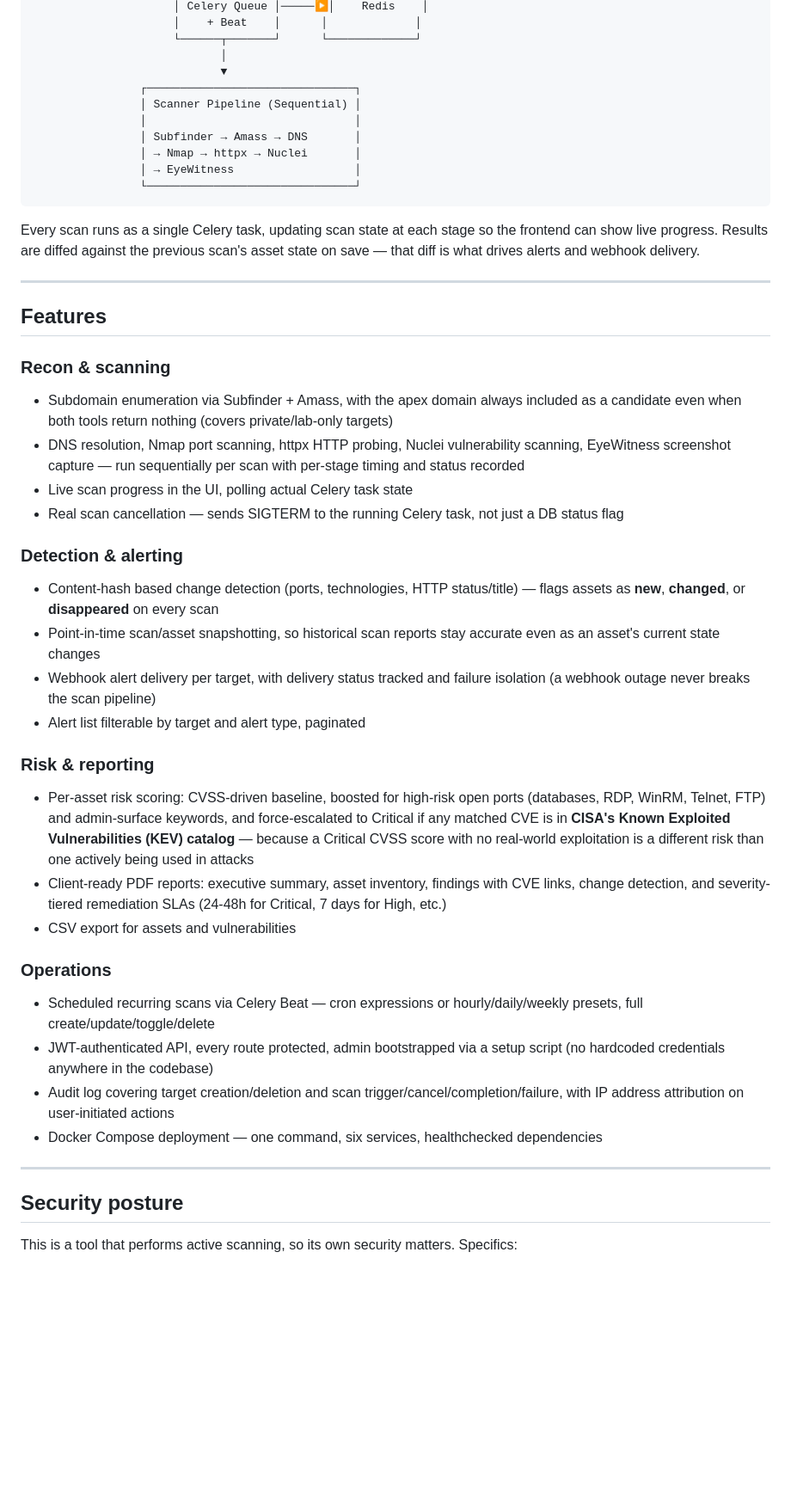
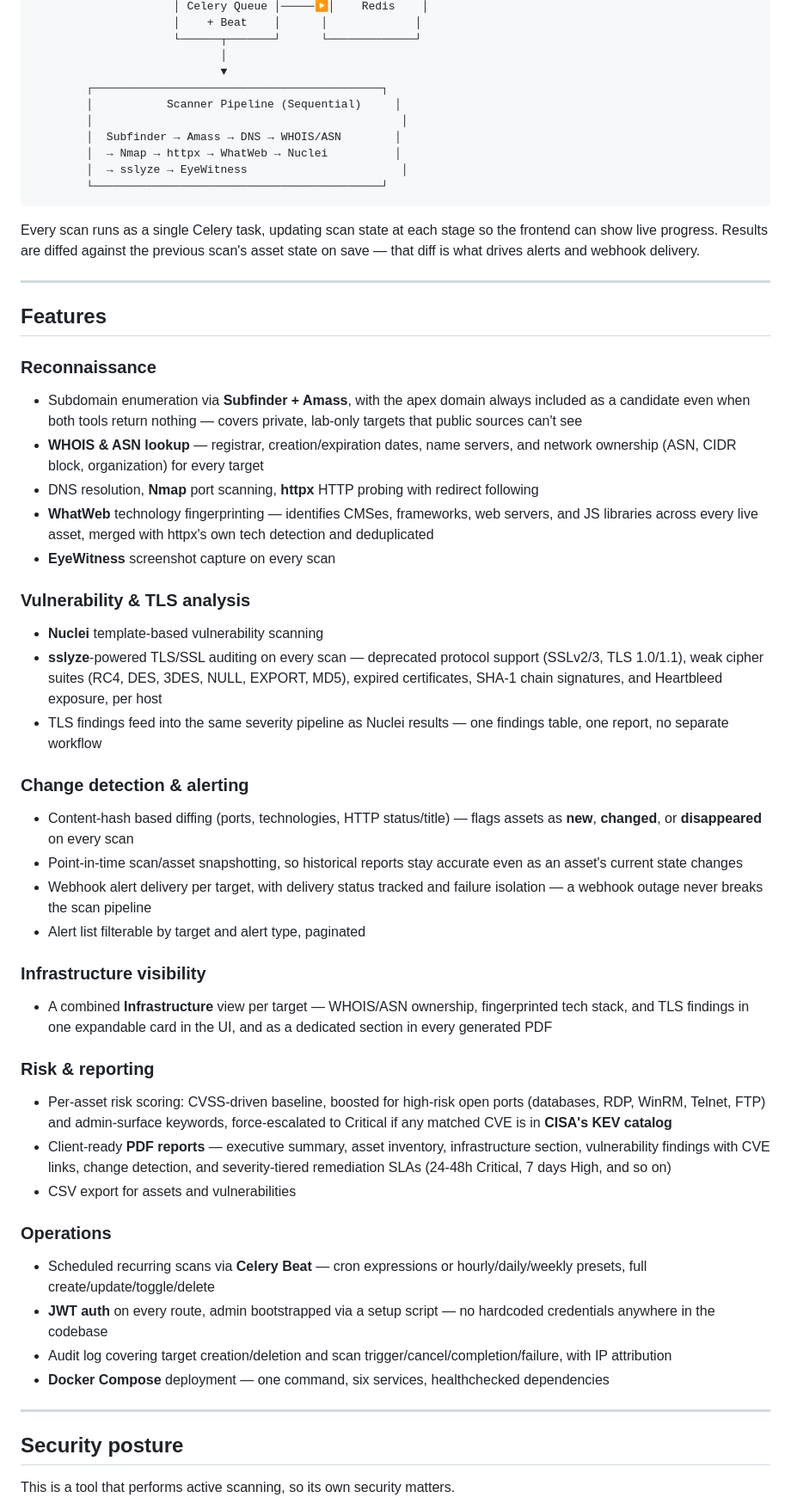
Before and after one commit to TurlaFSB/ASM-, a Markdown page: README.md, the part around one of its changes. Shown at 86% size. Rendered like a GitHub page; blank space fills up the shorter version.

Commit message:
Rewrite README: document WHOIS/WhatWeb/sslyze features, add roadmap for directory discovery + screenshot diff

````diff
--- a/README.md
+++ b/README.md
@@ -46,46 +59,56 @@ Most ASM tooling is either a paid SaaS product or a loose collection of scripts
                      └──────┬───────┘      └─────────────┘
                             │
                             ▼
-                ┌───────────────────────────────┐
-                │ Scanner Pipeline (Sequential) │
-                │                               │
-                │ Subfinder → Amass → DNS       │
-                │ → Nmap → httpx → Nuclei       │
-                │ → EyeWitness                  │
-                └───────────────────────────────┘
+        ┌───────────────────────────────────────────┐
+        │           Scanner Pipeline (Sequential)     │
+        │                                              │
+        │  Subfinder → Amass → DNS → WHOIS/ASN        │
+        │  → Nmap → httpx → WhatWeb → Nuclei          │
+        │  → sslyze → EyeWitness                       │
+        └───────────────────────────────────────────┘
 ```
+
 Every scan runs as a single Celery task, updating scan state at each stage so the frontend can show live progress. Results are diffed against the previous scan's asset state on save — that diff is what drives alerts and webhook delivery.
 
 ---
 
 ## Features
 
-### Recon & scanning
-- Subdomain enumeration via Subfinder + Amass, with the apex domain always included as a candidate even when both tools return nothing (covers private/lab-only targets)
-- DNS resolution, Nmap port scanning, httpx HTTP probing, Nuclei vulnerability scanning, EyeWitness screenshot capture — run sequentially per scan with per-stage timing and status recorded
-- Live scan progress in the UI, polling actual Celery task state
-- Real scan cancellation — sends SIGTERM to the running Celery task, not just a DB status flag
+### Reconnaissance
+- Subdomain enumeration via **Subfinder + Amass**, with the apex domain always included as a candidate even when both tools return nothing — covers private, lab-only targets that public sources can't see
+- **WHOIS & ASN lookup** — registrar, creation/expiration dates, name servers, and network ownership (ASN, CIDR block, organization) for every target
+- DNS resolution, **Nmap** port scanning, **httpx** HTTP probing with redirect following
+- **WhatWeb** technology fingerprinting — identifies CMSes, frameworks, web servers, and JS libraries across every live asset, merged with httpx's own tech detection and deduplicated
+- **EyeWitness** screenshot capture on every scan
 
-### Detection & alerting
-- Content-hash based change detection (ports, technologies, HTTP status/title) — flags assets as **new**, **changed**, or **disappeared** on every scan
-- Point-in-time scan/asset snapshotting, so historical scan reports stay accurate even as an asset's current state changes
-- Webhook alert delivery per target, with delivery status tracked and failure isolation (a webhook outage never breaks the scan pipeline)
+### Vulnerability & TLS analysis
+- **Nuclei** template-based vulnerability scanning
+- **sslyze**-powered TLS/SSL auditing on every scan — deprecated protocol support (SSLv2/3, TLS 1.0/1.1), weak cipher suites (RC4, DES, 3DES, NULL, EXPORT, MD5), expired certificates, SHA-1 chain signatures, and Heartbleed exposure, per host
+- TLS findings feed into the same severity pipeline as Nuclei results — one findings table, one report, no separate workflow
+
+### Change detection & alerting
+- Content-hash based diffing (ports, technologies, HTTP status/title) — flags assets as **new**, **changed**, or **disappeared** on every scan
+- Point-in-time scan/asset snapshotting, so historical reports stay accurate even as an asset's current state changes
+- Webhook alert delivery per target, with delivery status tracked and failure isolation — a webhook outage never breaks the scan pipeline
 - Alert list filterable by target and alert type, paginated
 
+### Infrastructure visibility
+- A combined **Infrastructure** view per target — WHOIS/ASN ownership, fingerprinted tech stack, and TLS findings in one expandable card in the UI, and as a dedicated section in every generated PDF
+
 ### Risk & reporting
-- Per-asset risk scoring: CVSS-driven baseline, boosted for high-risk open ports (databases, RDP, WinRM, Telnet, FTP) and admin-surface keywords, and force-escalated to Critical if any matched CVE is in **CISA's Known Exploited Vulnerabilities (KEV) catalog** — because a Critical CVSS score with no real-world exploitation is a different risk than one actively being used in attacks
-- Client-ready PDF reports: executive summary, asset inventory, findings with CVE links, change detection, and severity-tiered remediation SLAs (24-48h for Critical, 7 days for High, etc.)
+- Per-asset risk scoring: CVSS-driven baseline, boosted for high-risk open ports (databases, RDP, WinRM, Telnet, FTP) and admin-surface keywords, force-escalated to Critical if any matched CVE is in **CISA's KEV catalog**
+- Client-ready **PDF reports** — executive summary, asset inventory, infrastructure section, vulnerability findings with CVE links, change detection, and severity-tiered remediation SLAs (24-48h Critical, 7 days High, and so on)
 - CSV export for assets and vulnerabilities
 
 ### Operations
-- Scheduled recurring scans via Celery Beat — cron expressions or hourly/daily/weekly presets, full create/update/toggle/delete
-- JWT-authenticated API, every route protected, admin bootstrapped via a setup script (no hardcoded credentials anywhere in the codebase)
-- Audit log covering target creation/deletion and scan trigger/cancel/completion/failure, with IP address attribution on user-initiated actions
-- Docker Compose deployment — one command, six services, healthchecked dependencies
+- Scheduled recurring scans via **Celery Beat** — cron expressions or hourly/daily/weekly presets, full create/update/toggle/delete
+- **JWT auth** on every route, admin bootstrapped via a setup script — no hardcoded credentials anywhere in the codebase
+- Audit log covering target creation/deletion and scan trigger/cancel/completion/failure, with IP attribution
+- **Docker Compose** deployment — one command, six services, healthchecked dependencies
 
 ---
 
 ## Security posture
 
-This is a tool that performs active scanning, so its own security matters. Specifics:
+This is a tool that performs active scanning, so its own security matters.
 
````
Also changed, not shown: other parts of README.md (+80 -37 lines).
